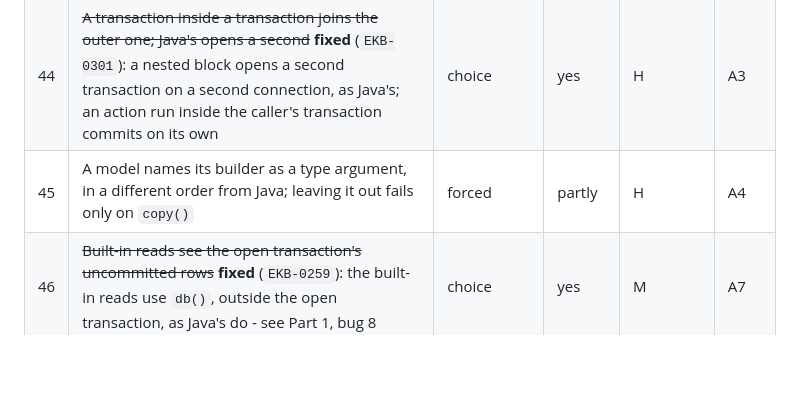
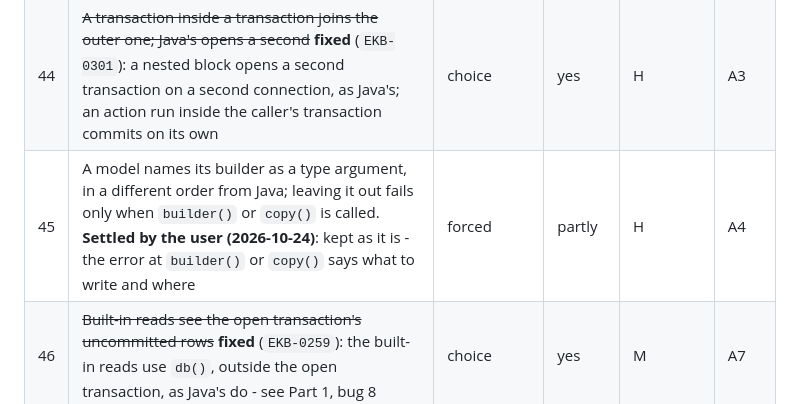
Before and after one commit to ekbatan-io/ekbatan-py, a Markdown page: docs/DRACULAS.md, the part around the change. GitHub-like rendering; blank space fills up the shorter version.

```diff
--- a/docs/DRACULAS.md
+++ b/docs/DRACULAS.md
@@ -108,7 +108,7 @@ whatever is decided about the rest.
 |---|---|---|---|---|---|
 | 43 | ~~Timestamps are stored without a time zone, `clock.now()` has one: comparing them raises `TypeError`~~ **fixed differently** (`EKB-0384`, after `EKB-0294`): the default clock now gives naive UTC, the same as what the columns hand back, and nothing is converted - see Part 1, bug 11 | choice | partly | H (re-checked by run) | A1 |
 | 44 | ~~A transaction inside a transaction joins the outer one; Java's opens a second~~ **fixed** (`EKB-0301`): a nested block opens a second transaction on a second connection, as Java's; an action run inside the caller's transaction commits on its own | choice | yes | H | A3 |
-| 45 | A model names its builder as a type argument, in a different order from Java; leaving it out fails only on `copy()` | forced | partly | H | A4 |
+| 45 | A model names its builder as a type argument, in a different order from Java; leaving it out fails only when `builder()` or `copy()` is called. **Settled by the user (2026-10-24)**: kept as it is - the error at `builder()` or `copy()` says what to write and where | forced | partly | H | A4 |
 | 46 | ~~Built-in reads see the open transaction's uncommitted rows~~ **fixed** (`EKB-0259`): the built-in reads use `db()`, outside the open transaction, as Java's do - see Part 1, bug 8 | choice | yes | M | A7 |
 | 47 | A repository's key type is the typed id, not the raw UUID | choice | yes | M | A6 |
 | 48 | Read methods are named differently (`find`, `find_where`, `all`), return `None` not `Optional` | choice + convention | partly | M | A8 |
```
Also changed, not shown: docs/dracula/A-domain-persistence.md (+2 -1 lines).
